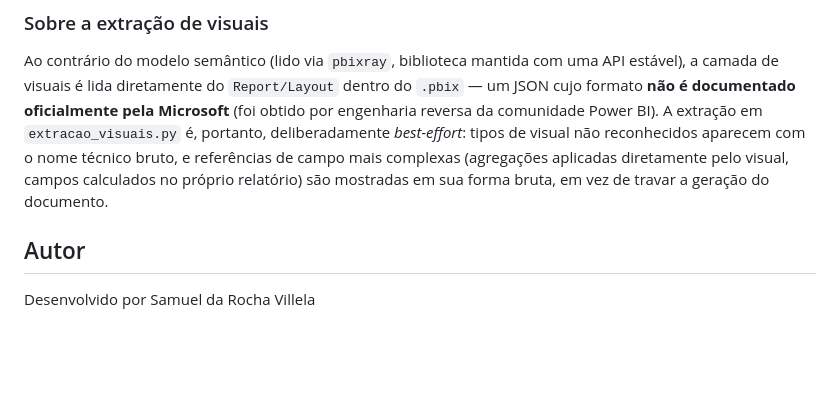
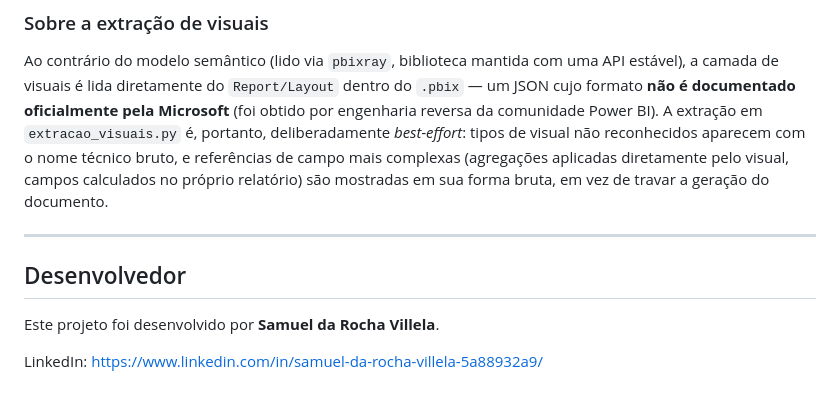
Before and after one commit to Samuel-Villela/documentador-powerbi, a Markdown page: README.md, the part around the change. GitHub-like rendering; blank space fills up the shorter version.

Commit message:
Change 'Autor' to 'Desenvolvedor' and add LinkedIn
Updated author section to developer section with LinkedIn link.

```diff
--- a/README.md
+++ b/README.md
@@ -136,6 +136,10 @@ bruto, e referências de campo mais complexas (agregações aplicadas
 diretamente pelo visual, campos calculados no próprio relatório) são
 mostradas em sua forma bruta, em vez de travar a geração do documento.
 
-## Autor
+---
 
-Desenvolvido por Samuel da Rocha Villela
+## Desenvolvedor
+
+Este projeto foi desenvolvido por **Samuel da Rocha Villela**.
+
+LinkedIn: https://www.linkedin.com/in/samuel-da-rocha-villela-5a88932a9/
```
